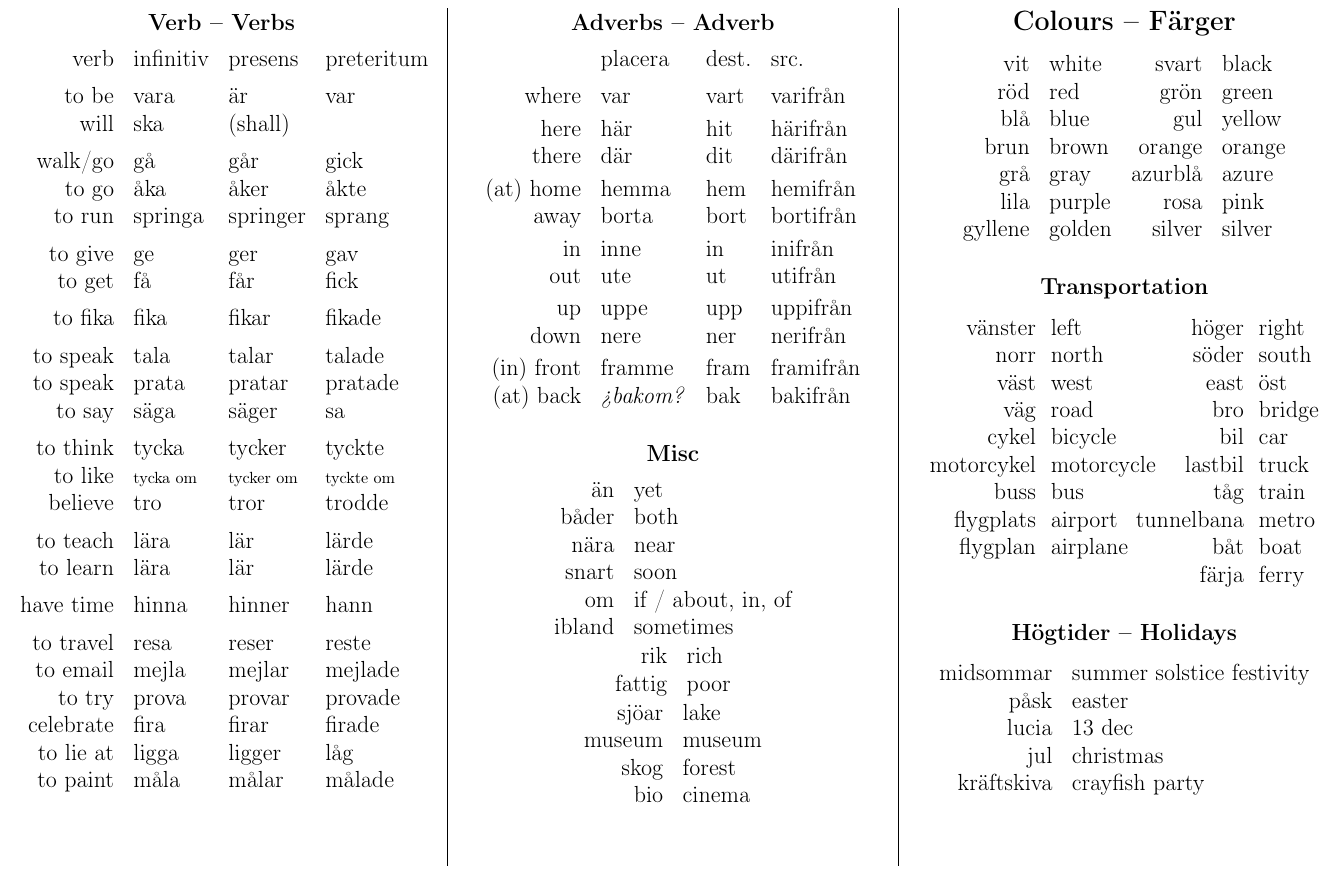
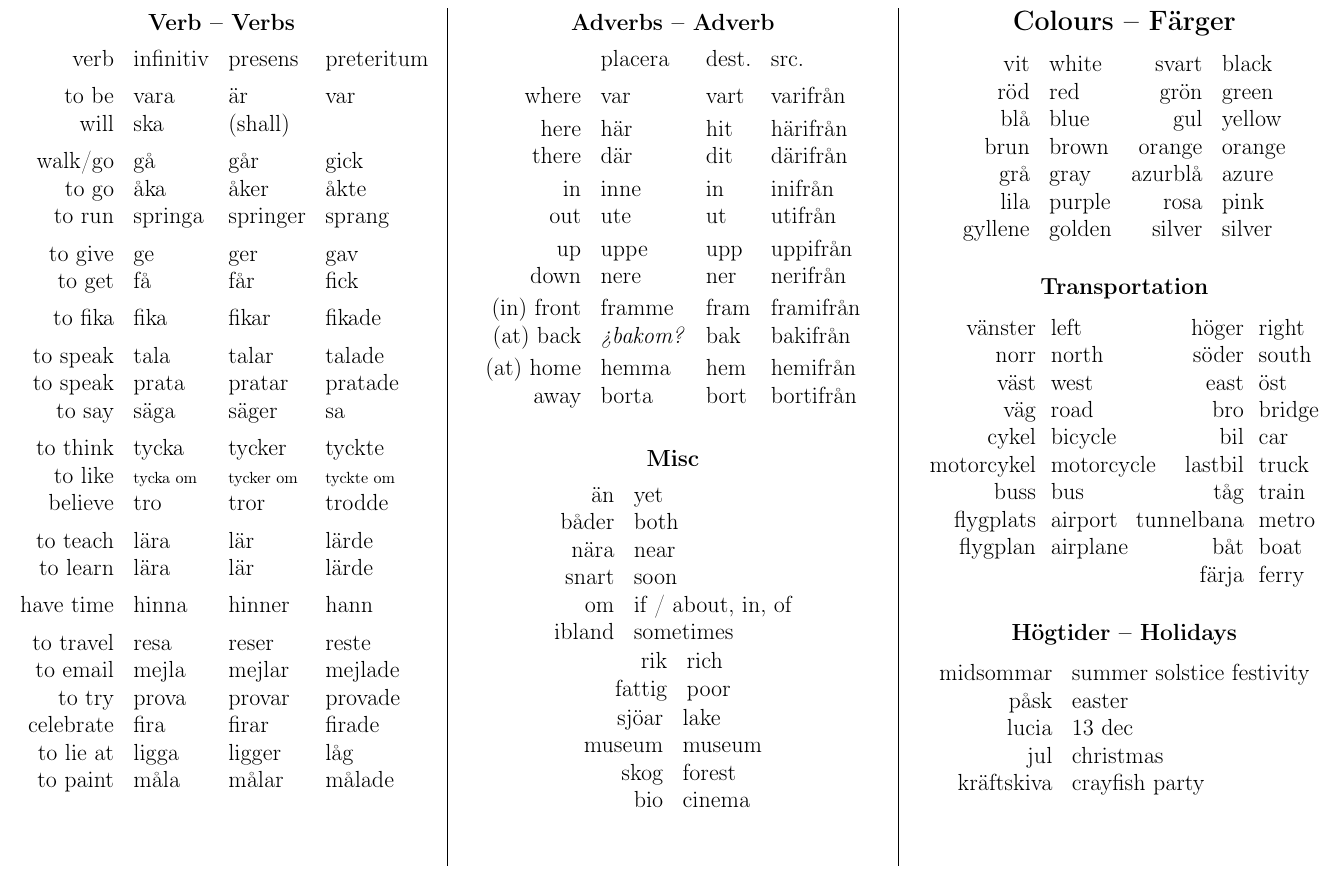
Before and after one commit to rudymatela/lang-refcards, a LaTeX document (sv-refcard.tex): part of page 2 of 2, cut so that both start at the same text. Compiled offline with pdfLaTeX.

Commit message:
fix oder

```diff
--- a/sv-refcard.tex
+++ b/sv-refcard.tex
@@ -209,14 +209,14 @@ to paint  & måla      & målar     & målade     \\
 where       & var     & vart  & varifrån  \\[.5ex]
 here        & här     & hit   & härifrån  \\
 there       & där     & dit   & därifrån  \\[.5ex]
-(at) home   & hemma   & hem   & hemifrån  \\
-away        & borta   & bort  & bortifrån \\[.5ex]
 in          & inne    & in    & inifrån   \\
 out         & ute     & ut    & utifrån   \\[.5ex]
 up          & uppe    & upp   & uppifrån  \\
 down        & nere    & ner   & nerifrån  \\[.5ex]
 (in) front  & framme  & fram  & framifrån \\
-(at) back   & \emph{¿bakom?} & bak   & bakifrån \\
+(at) back   & \emph{¿bakom?} & bak   & bakifrån \\[.5ex]
+(at) home   & hemma   & hem   & hemifrån  \\
+away        & borta   & bort  & bortifrån \\[.5ex]
 \end{tabular}
 
 
```
